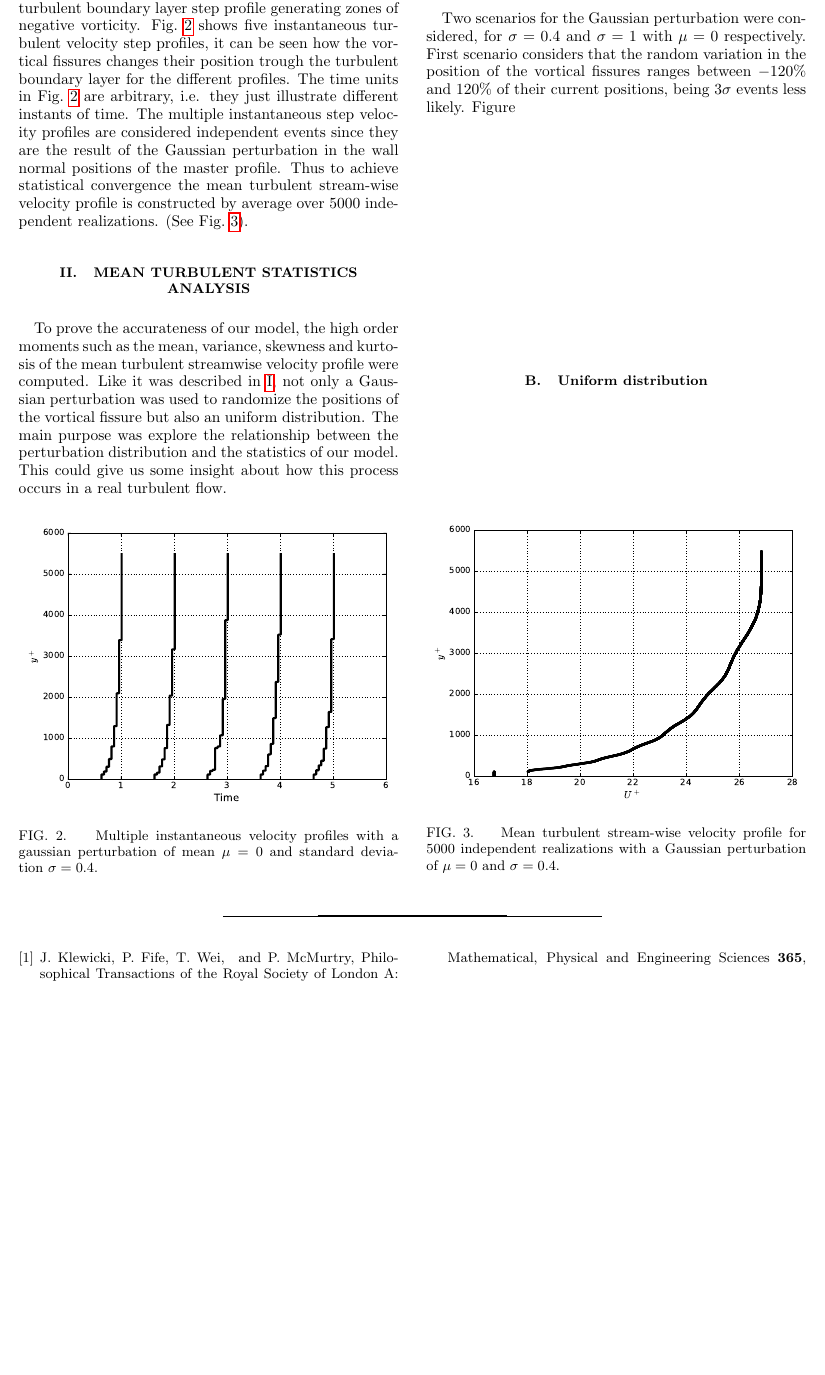
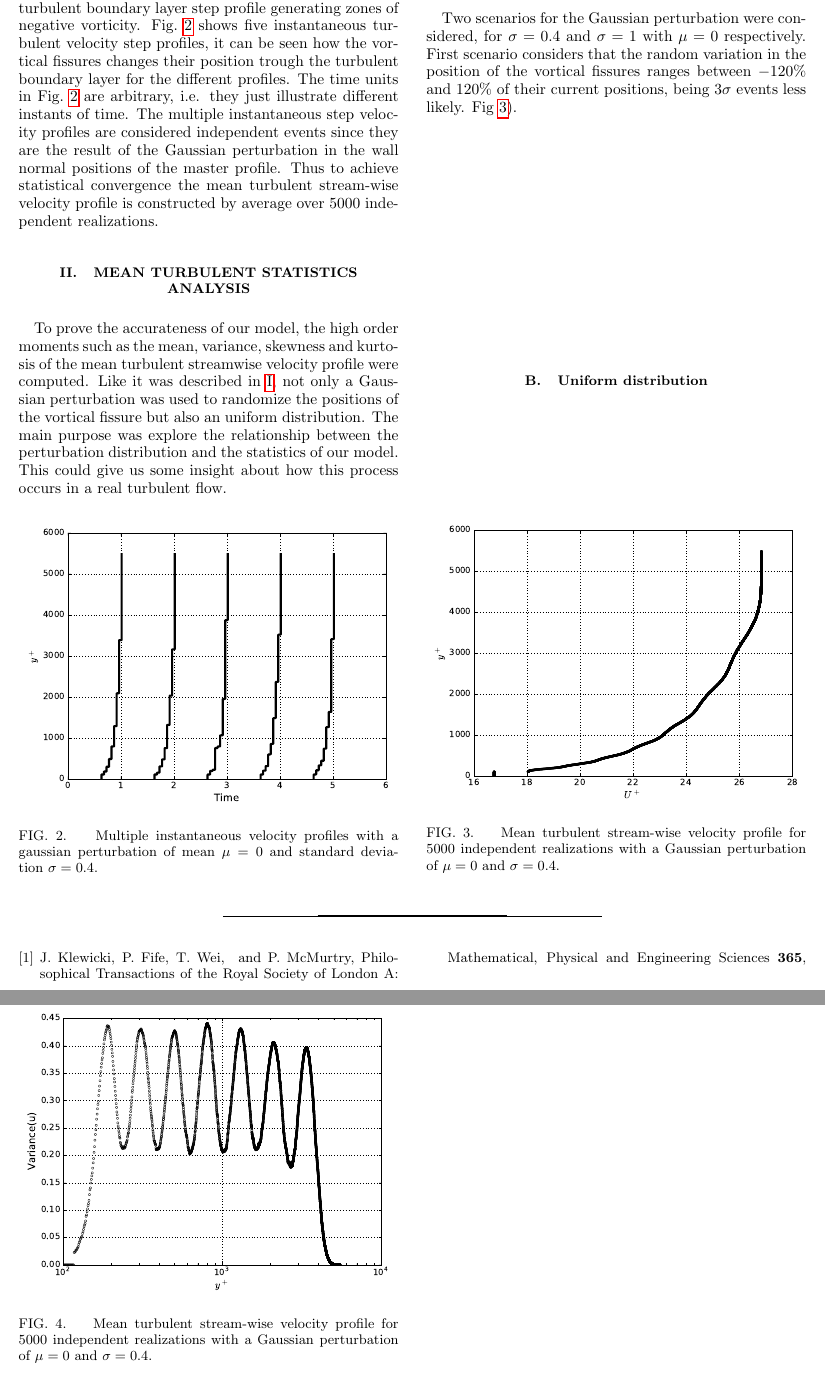
Before and after one commit to jccuevasb/toy_model_paper, a LaTeX paper (Aps_template.tex): part of page 2 of 3 before the commit and two parts of pages 2 and 3 of 4 after it, the two joined at a grey line, cut so that both start at the same text, the shorter picture padded with empty space. Compiled offline with pdfLaTeX.

Commit message:
insert figures

```diff
--- a/Aps_template.tex
+++ b/Aps_template.tex
@@ -44,12 +44,16 @@ Then instantaneous multiple velocity profiles are created by simulate a random m
 \includegraphics[scale=0.46]{figures/multiple_instantaneous_vprof}
 \caption{\label{fig:mul_profiles} Multiple instantaneous velocity profiles with a gaussian perturbation of mean $\mu=0$ and standard deviation $\sigma=0.4$.}
 \end{figure}
-The multiple instantaneous step velocity profiles are considered independent events since they are the result of the Gaussian perturbation in the wall normal positions of the master profile. Thus to achieve statistical convergence the mean turbulent stream-wise velocity profile is constructed by average over 5000 independent realizations. (See Fig.~\ref{fig:mean_profile}).
+The multiple instantaneous step velocity profiles are considered independent events since they are the result of the Gaussian perturbation in the wall normal positions of the master profile. Thus to achieve statistical convergence the mean turbulent stream-wise velocity profile is constructed by average over 5000 independent realizations.
+\section{Mean turbulent statistics analysis}
+To prove the accurateness of our model, the high order moments such as the mean, variance, skewness and kurtosis of the mean turbulent streamwise velocity profile were computed. Like it was described in~\ref{sec:nm}, not only a Gaussian perturbation was used to randomize the positions of the vortical fissure but also an uniform distribution. The main purpose was explore the relationship between the perturbation distribution and the statistics of our model. This could give us some insight about how this process occurs in a real turbulent flow.
+\subsection{Gaussian perturbation}
+Two scenarios for the Gaussian perturbation were considered, for $\sigma=0.4$ and $\sigma=1$ with $\mu=0$ respectively. First scenario considers that the random variation in the position of the vortical fissures ranges between $-120\%$ and $120\%$ of their current positions, being $3\sigma$ events less likely. Fig~\ref{fig:mean_profile}).
 \begin{figure}[b]
 \includegraphics[scale=0.46]{figures/Master_averaged_step_profile_5000_assembles}
 \caption{\label{fig:mean_profile} Mean turbulent stream-wise velocity profile for 5000 independent realizations with a Gaussian perturbation of $\mu=0$ and $\sigma=0.4$.}
 \end{figure}
-\section{Mean turbulent statistics analysis}
-To prove the accurateness of our model, the high order moments such as the mean, variance, skewness and kurtosis of the mean turbulent streamwise velocity profile were computed. Like it was described in~\ref{sec:nm}, not only a Gaussian perturbation was used to randomize the positions of the vortical fissure but also an uniform distribution. The main purpose was explore the relationship between the perturbation distribution and the statistics of our model. This could give us some insight about how this process occurs in a real turbulent flow.
-\subsection{Gaussian perturbation}
-Two scenarios for the Gaussian perturbation were considered, for $\sigma=0.4$ and $\sigma=1$ with $\mu=0$ respectively. First scenario considers that the random variation in the position of the vortical fissures ranges between $-120\%$ and $120\%$ of their current positions, being $3\sigma$ events less likely. Figure
+
+\begin{figure}[b]
+\includegraphics[scale=0.46]{figures/variance_5000_assembles}
+\caption{\label{fig:varigaus} Mean turbulent stream-wise velocity profile for 5000 independent realizations with a Gaussian perturbation of $\mu=0$ and $\sigma=0.4$.}
@@ -56,3 +70,6 @@ Two scenarios for the Gaussian perturbation were considered, for $\sigma=0.4$ an
+\end{figure}
+
+
 \subsection{Uniform distribution}
 %\nocite{*}
 \bibliography{Aps_template2}% Produces the bibliography via BibTeX.
```
Also changed, not shown: Aps_template.pdf, Aps_template.tex (10 more changed lines), 3 other files.
